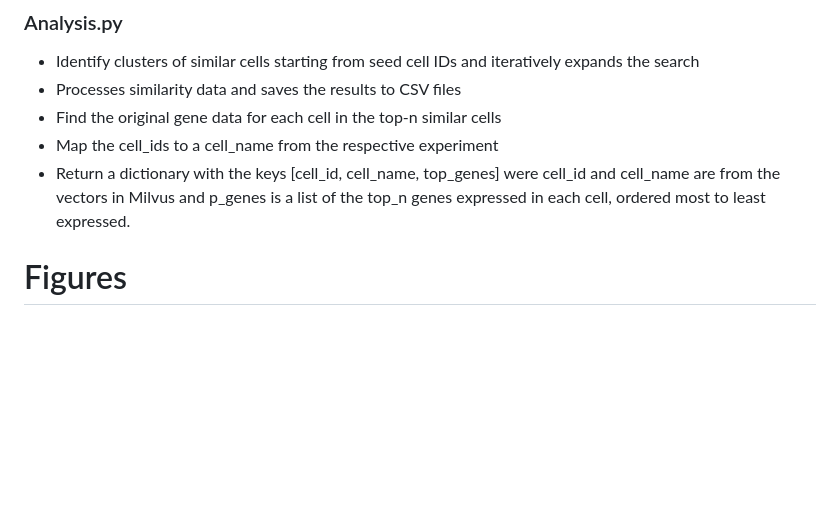
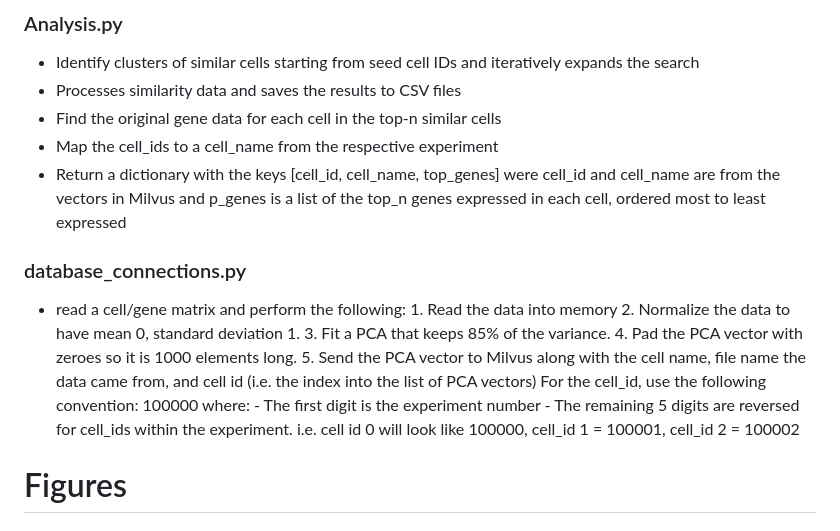
Before and after one commit to coryhenn/scMilvus, a Markdown page: README.md, the part around the change. Rendered like a GitHub page; blank space fills up the shorter version.

```diff
--- a/README.md
+++ b/README.md
@@ -34,7 +34,22 @@ doi: 10.1016/j.cogsys.2024.101216. url: http://dx.doi.org/10.1016/j.cogsys.2024.
 - Processes similarity data and saves the results to CSV files
 - Find the original gene data for each cell in the top-n similar cells
 -  Map the cell_ids to a cell_name from the respective experiment
--   Return a dictionary with the keys [cell_id, cell_name, top_genes] were cell_id and cell_name are from the vectors in Milvus and p_genes is a list of the top_n genes expressed in each cell, ordered most to least expressed.
+-   Return a dictionary with the keys [cell_id, cell_name, top_genes] were cell_id and cell_name are from the vectors in Milvus and p_genes is a list of the top_n genes expressed in each cell, ordered most to least expressed
+### database_connections.py
+- read a cell/gene matrix and perform the following:
+        1. Read the data into memory
+        2. Normalize the data to have mean 0, standard deviation 1.
+        3. Fit a PCA that keeps 85% of the variance.
+        4. Pad the PCA vector with zeroes so it is 1000 elements long.
+        5. Send the PCA vector to Milvus along with the cell name, file name
+            the data came from, and cell id (i.e. the index into the list
+            of PCA vectors)
+        For the cell_id, use the following convention:
+            100000 where:
+                - The first digit is the experiment number
+                - The remaining 5 digits are reversed for cell_ids within the experiment.
+                 i.e. cell id 0 will look like 100000, cell_id 1 = 100001,
+                 cell_id 2 = 100002
 
 
 
```
